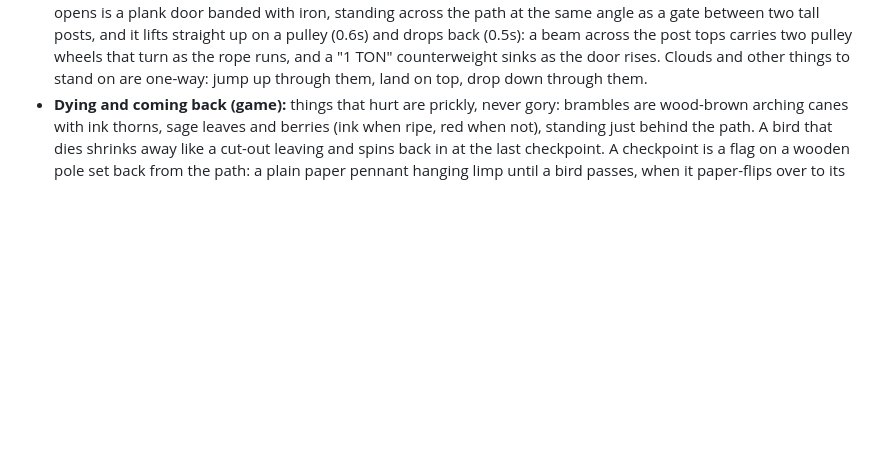
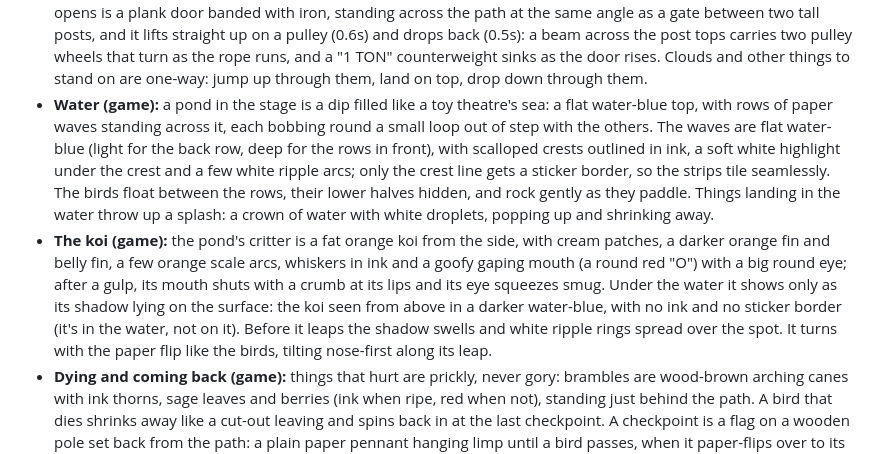
Before and after one commit to NickBourque/poopygoose-studio, a Markdown page: DESIGN.md, the part around the change. GitHub-like rendering; blank space fills up the shorter version.

Commit message:
Add the rules for water and the koi
DESIGN.md gets how the game's pond looks: a flat water-blue top with
rows of paper waves bobbing out of step (light behind the birds, deep
in front, only their crests outlined and bordered so they tile), the
birds floating between them, and a splash crown where things land.

And the pond's koi: fat and orange with cream patches, whiskers and a
goofy round mouth, smug with a crumb after a gulp. Under the water it
shows only as a borderless darker shadow on the surface, which swells
with white ripple rings before it leaps.

Co-Authored-By: Claude Opus 5.5 <noreply@anthropic.com>

```diff
--- a/DESIGN.md
+++ b/DESIGN.md
@@ -186,6 +186,20 @@ Poopy Goose) are the template for the game's look.
   beam across the post tops carries two pulley wheels that turn as the rope runs, and a "1 TON"
   counterweight sinks as the door rises. Clouds and other things to stand on are one-way: jump up
   through them, land on top, drop down through them.
+- **Water (game):** a pond in the stage is a dip filled like a toy theatre's sea: a flat water-blue top,
+  with rows of paper waves standing across it, each bobbing round a small loop out of step with the
+  others. The waves are flat water-blue (light for the back row, deep for the rows in front), with
+  scalloped crests outlined in ink, a soft white highlight under the crest and a few white ripple arcs;
+  only the crest line gets a sticker border, so the strips tile seamlessly. The birds float between the
+  rows, their lower halves hidden, and rock gently as they paddle. Things landing in the water throw up a
+  splash: a crown of water with white droplets, popping up and shrinking away.
+- **The koi (game):** the pond's critter is a fat orange koi from the side, with cream patches, a darker
+  orange fin and belly fin, a few orange scale arcs, whiskers in ink and a goofy gaping mouth (a round red
+  "O") with a big round eye; after a gulp, its mouth shuts with a crumb at its lips and its eye squeezes
+  smug. Under the water it shows only as its shadow lying on the surface: the koi seen from above in a
+  darker water-blue, with no ink and no sticker border (it's in the water, not on it). Before it leaps the
+  shadow swells and white ripple rings spread over the spot. It turns with the paper flip like the birds,
+  tilting nose-first along its leap.
 - **Dying and coming back (game):** things that hurt are prickly, never gory: brambles are wood-brown
   arching canes with ink thorns, sage leaves and berries (ink when ripe, red when not), standing just
   behind the path. A bird that dies shrinks away like a cut-out leaving and spins back in at the last
```
